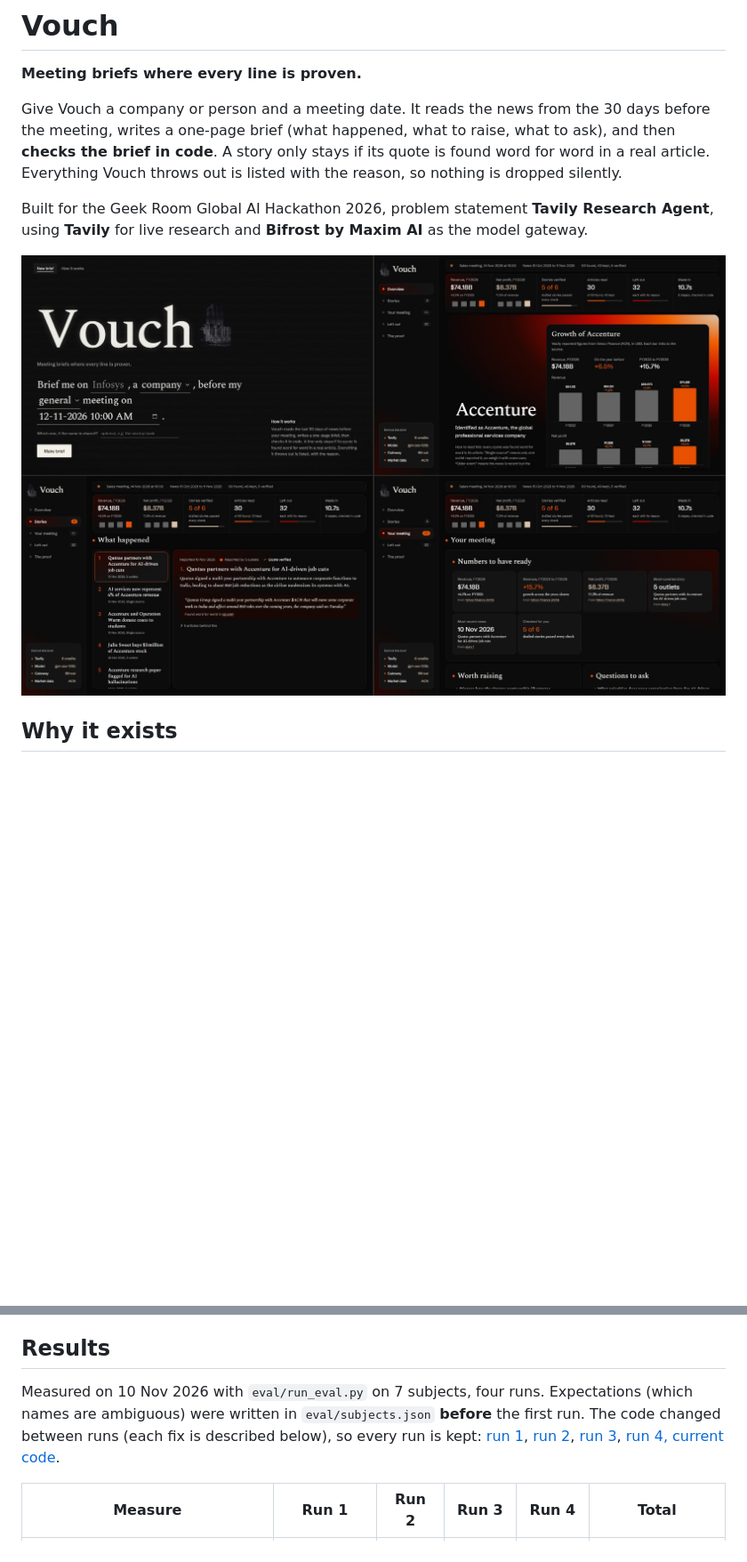
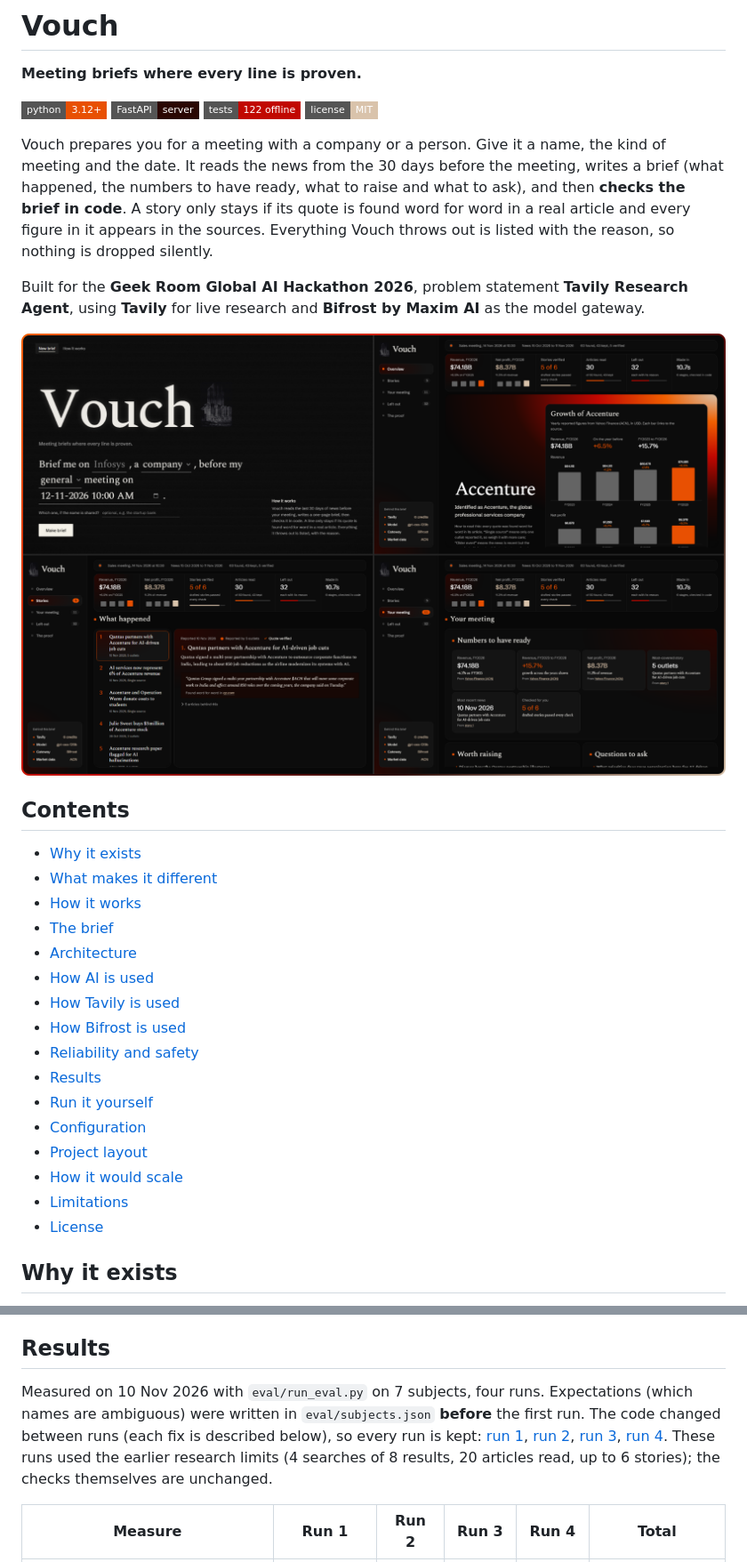
Before and after one commit to ussr07/vouch, a Markdown page: README.md, 2 parts joined by grey strips. Shown at 89% size. Drawn GitHub-style; pictures changed too: docs/screenshot.jpg (deleted), docs/screenshot.png (added); badges without logos; blank space fills up the shorter version.

Commit message:
README: How AI is used, keys, configuration and framed screenshots

```diff
--- a/README.md
+++ b/README.md
@@ -2,11 +2,35 @@
 
 **Meeting briefs where every line is proven.**
 
-Give Vouch a company or person and a meeting date. It reads the news from the 30 days before the meeting, writes a one-page brief (what happened, what to raise, what to ask), and then **checks the brief in code**. A story only stays if its quote is found word for word in a real article. Everything Vouch throws out is listed with the reason, so nothing is dropped silently.
+![Python 3.12+](https://img.shields.io/badge/python-3.12%2B-E85002?style=flat-square)
+![FastAPI](https://img.shields.io/badge/FastAPI-server-2A0703?style=flat-square)
+![Tests](https://img.shields.io/badge/tests-122%20offline-C10801?style=flat-square)
+![License: MIT](https://img.shields.io/badge/license-MIT-D9C3AB?style=flat-square)
 
-Built for the Geek Room Global AI Hackathon 2026, problem statement **Tavily Research Agent**, using **Tavily** for live research and **Bifrost by Maxim AI** as the model gateway.
+Vouch prepares you for a meeting with a company or a person. Give it a name, the kind of meeting and the date. It reads the news from the 30 days before the meeting, writes a brief (what happened, the numbers to have ready, what to raise and what to ask), and then **checks the brief in code**. A story only stays if its quote is found word for word in a real article and every figure in it appears in the sources. Everything Vouch throws out is listed with the reason, so nothing is dropped silently.
 
-![Vouch, clockwise from top left: the question as a sentence, the brief overview with its checked numbers and growth graph, the Your meeting view with numbers to have ready, and a verified story with its quote, outlet count and date](docs/screenshot.jpg)
+Built for the **Geek Room Global AI Hackathon 2026**, problem statement **Tavily Research Agent**, using **Tavily** for live research and **Bifrost by Maxim AI** as the model gateway.
+
+![Vouch, clockwise from top left: the question as a sentence, the brief overview with its checked numbers and growth graph, the Your meeting view with numbers to have ready, and a verified story with its quote, outlet count and date](docs/screenshot.png)
+
+## Contents
+
+- [Why it exists](#why-it-exists)
+- [What makes it different](#what-makes-it-different)
+- [How it works](#how-it-works)
+- [The brief](#the-brief)
+- [Architecture](#architecture)
+- [How AI is used](#how-ai-is-used)
+- [How Tavily is used](#how-tavily-is-used)
+- [How Bifrost is used](#how-bifrost-is-used)
+- [Reliability and safety](#reliability-and-safety)
+- [Results](#results)
+- [Run it yourself](#run-it-yourself-macos-linux-or-windows)
+- [Configuration](#configuration)
+- [Project layout](#project-layout)
+- [How it would scale](#how-it-would-scale)
+- [Limitations](#limitations)
+- [License](#license)
 
 ## Why it exists
 
@@ -88,7 +147,7 @@ Every finished brief is saved (`data/vouch.db`) and has its own link, so it can
 
 ## Results
 
-Measured on 10 Nov 2026 with `eval/run_eval.py` on 7 subjects, four runs. Expectations (which names are ambiguous) were written in `eval/subjects.json` **before** the first run. The code changed between runs (each fix is described below), so every run is kept: [run 1](eval/RESULTS-run1.md), [run 2](eval/RESULTS-run2.md), [run 3](eval/RESULTS-run3.md), [run 4, current code](eval/RESULTS.md).
+Measured on 10 Nov 2026 with `eval/run_eval.py` on 7 subjects, four runs. Expectations (which names are ambiguous) were written in `eval/subjects.json` **before** the first run. The code changed between runs (each fix is described below), so every run is kept: [run 1](eval/RESULTS-run1.md), [run 2](eval/RESULTS-run2.md), [run 3](eval/RESULTS-run3.md), [run 4](eval/RESULTS.md). These runs used the earlier research limits (4 searches of 8 results, 20 articles read, up to 6 stories); the checks themselves are unchanged.
 
 | Measure | Run 1 | Run 2 | Run 3 | Run 4 | Total |
 |---|---|---|---|---|---|
```
Also changed, not shown: other parts of README.md (+99 -46 lines), docs/ledger.jpg (deleted), docs/ledger.png (added), 1 other file.
